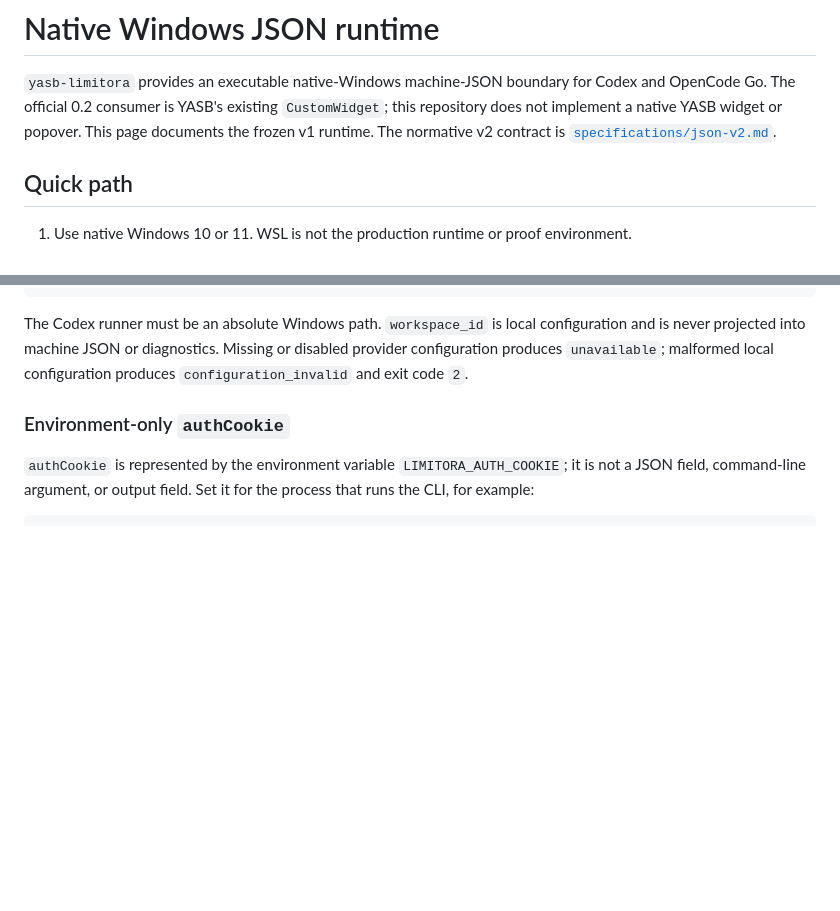
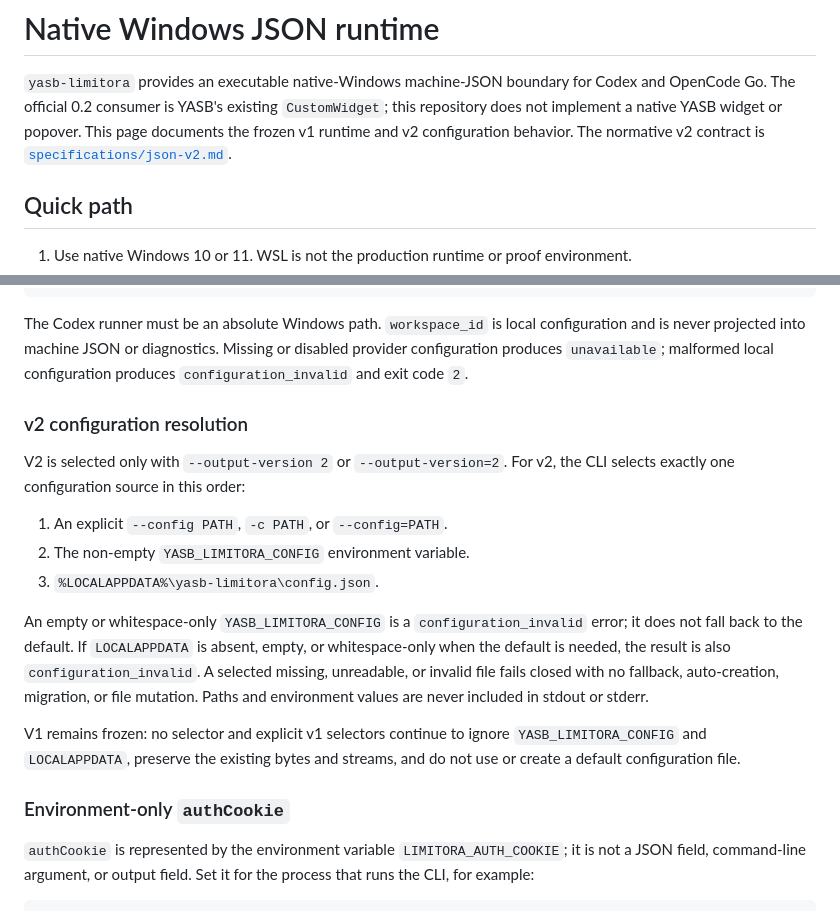
Before and after one commit to dnieblesdev/yasb-limitora, a Markdown page: docs/windows-json.md, 2 parts joined by grey strips. Rendered like a GitHub page; blank space fills up the shorter version.

Commit message:
docs(windows-json): document v2 config resolution

```diff
--- a/docs/windows-json.md
+++ b/docs/windows-json.md
@@ -3,7 +3,7 @@
 `yasb-limitora` provides an executable native-Windows machine-JSON boundary for
 Codex and OpenCode Go. The official 0.2 consumer is YASB's existing
 `CustomWidget`; this repository does not implement a native YASB widget or
-popover. This page documents the frozen v1 runtime. The normative v2 contract
+popover. This page documents the frozen v1 runtime and v2 configuration behavior. The normative v2 contract
 is [`specifications/json-v2.md`](specifications/json-v2.md).
 
 ## Quick path
@@ -54,6 +54,26 @@ The Codex runner must be an absolute Windows path. `workspace_id` is local
 configuration and is never projected into machine JSON or diagnostics. Missing
 or disabled provider configuration produces `unavailable`; malformed local
 configuration produces `configuration_invalid` and exit code `2`.
+
+### v2 configuration resolution
+
+V2 is selected only with `--output-version 2` or `--output-version=2`. For v2,
+the CLI selects exactly one configuration source in this order:
+
+1. An explicit `--config PATH`, `-c PATH`, or `--config=PATH`.
+2. The non-empty `YASB_LIMITORA_CONFIG` environment variable.
+3. `%LOCALAPPDATA%\yasb-limitora\config.json`.
+
+An empty or whitespace-only `YASB_LIMITORA_CONFIG` is a
+`configuration_invalid` error; it does not fall back to the default. If
+`LOCALAPPDATA` is absent, empty, or whitespace-only when the default is needed,
+the result is also `configuration_invalid`. A selected missing, unreadable, or
+invalid file fails closed with no fallback, auto-creation, migration, or file
+mutation. Paths and environment values are never included in stdout or stderr.
+
+V1 remains frozen: no selector and explicit v1 selectors continue to ignore
+`YASB_LIMITORA_CONFIG` and `LOCALAPPDATA`, preserve the existing bytes and
+streams, and do not use or create a default configuration file.
 
 ### Environment-only `authCookie`
 
```
